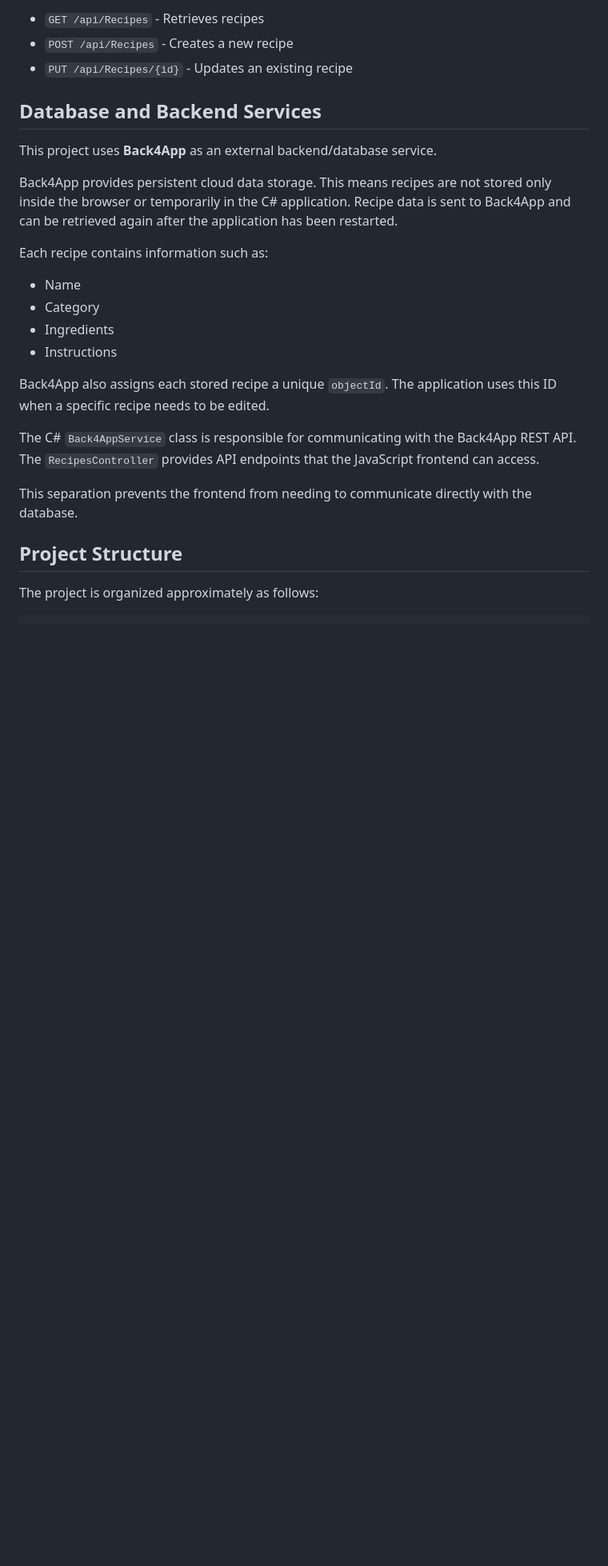
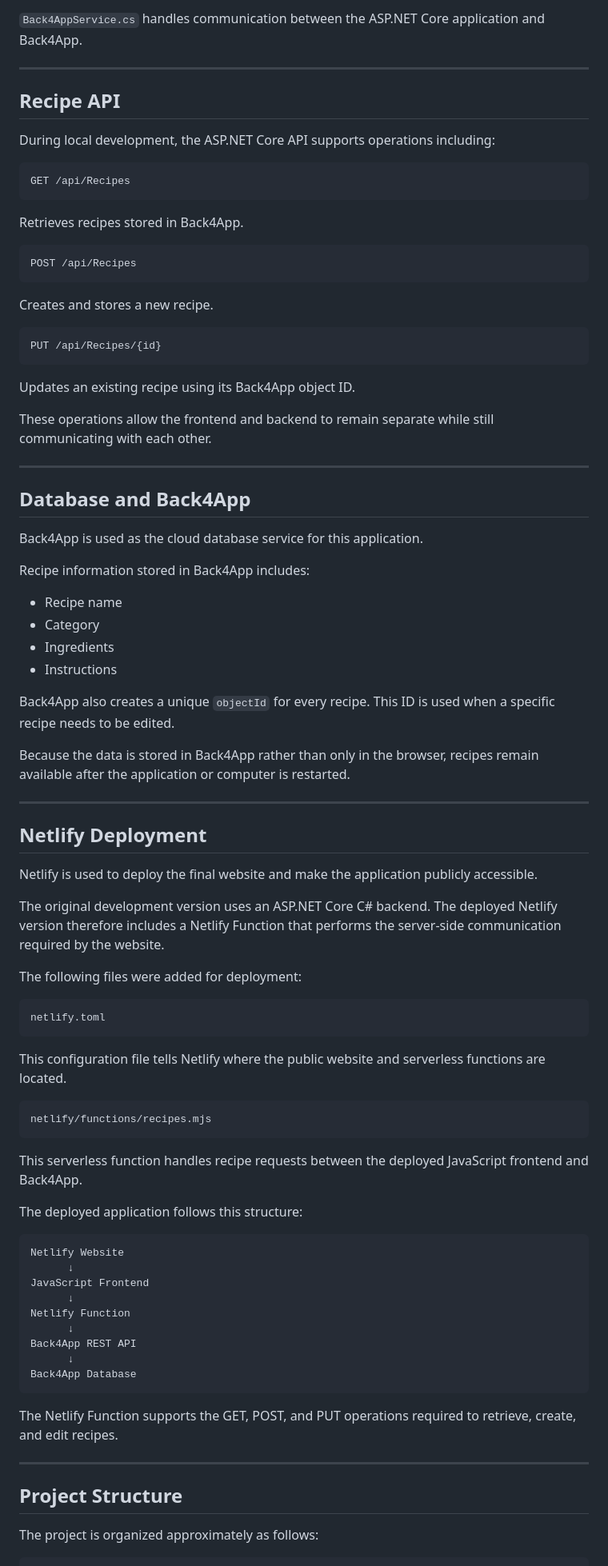
Before and after one commit to laMujerCoder/WebAppWithAI, a Markdown page: README.md, the part around one of its changes. Shown at 80% size. Drawn GitHub-style; blank space fills up the shorter version.

```diff
--- a/README.md
+++ b/README.md
@@ -62,26 +75,76 @@ The API currently uses HTTP operations such as:
 
-- `GET /api/Recipes` - Retrieves recipes
-- `POST /api/Recipes` - Creates a new recipe
-- `PUT /api/Recipes/{id}` - Updates an existing recipe
+`Back4AppService.cs` handles communication between the ASP.NET Core application and Back4App.
 
-## Database and Backend Services
+---
 
-This project uses **Back4App** as an external backend/database service.
+## Recipe API
 
-Back4App provides persistent cloud data storage. This means recipes are not stored only inside the browser or temporarily in the C# application. Recipe data is sent to Back4App and can be retrieved again after the application has been restarted.
+During local development, the ASP.NET Core API supports operations including:
 
-Each recipe contains information such as:
+    GET /api/Recipes
 
-- Name
+Retrieves recipes stored in Back4App.
+
+    POST /api/Recipes
+
+Creates and stores a new recipe.
+
+    PUT /api/Recipes/{id}
+
+Updates an existing recipe using its Back4App object ID.
+
+These operations allow the frontend and backend to remain separate while still communicating with each other.
+
+---
+
+## Database and Back4App
+
+Back4App is used as the cloud database service for this application.
+
+Recipe information stored in Back4App includes:
+
+- Recipe name
 - Category
 - Ingredients
 - Instructions
 
-Back4App also assigns each stored recipe a unique `objectId`. The application uses this ID when a specific recipe needs to be edited.
+Back4App also creates a unique `objectId` for every recipe. This ID is used when a specific recipe needs to be edited.
 
-The C# `Back4AppService` class is responsible for communicating with the Back4App REST API. The `RecipesController` provides API endpoints that the JavaScript frontend can access.
+Because the data is stored in Back4App rather than only in the browser, recipes remain available after the application or computer is restarted.
 
-This separation prevents the frontend from needing to communicate directly with the database.
+---
+
+## Netlify Deployment
+
+Netlify is used to deploy the final website and make the application publicly accessible.
+
+The original development version uses an ASP.NET Core C# backend. The deployed Netlify version therefore includes a Netlify Function that performs the server-side communication required by the website.
+
+The following files were added for deployment:
+
+    netlify.toml
+
+This configuration file tells Netlify where the public website and serverless functions are located.
+
+    netlify/functions/recipes.mjs
+
+This serverless function handles recipe requests between the deployed JavaScript frontend and Back4App.
+
+The deployed application follows this structure:
+
+    Netlify Website
+          ↓
+    JavaScript Frontend
+          ↓
+    Netlify Function
+          ↓
+    Back4App REST API
+          ↓
+    Back4App Database
+
+The Netlify Function supports the GET, POST, and PUT operations required to retrieve, create, and edit recipes.
+
+---
 
 ## Project Structure
 
```
Also changed, not shown: other parts of README.md (+92 -52 lines).
